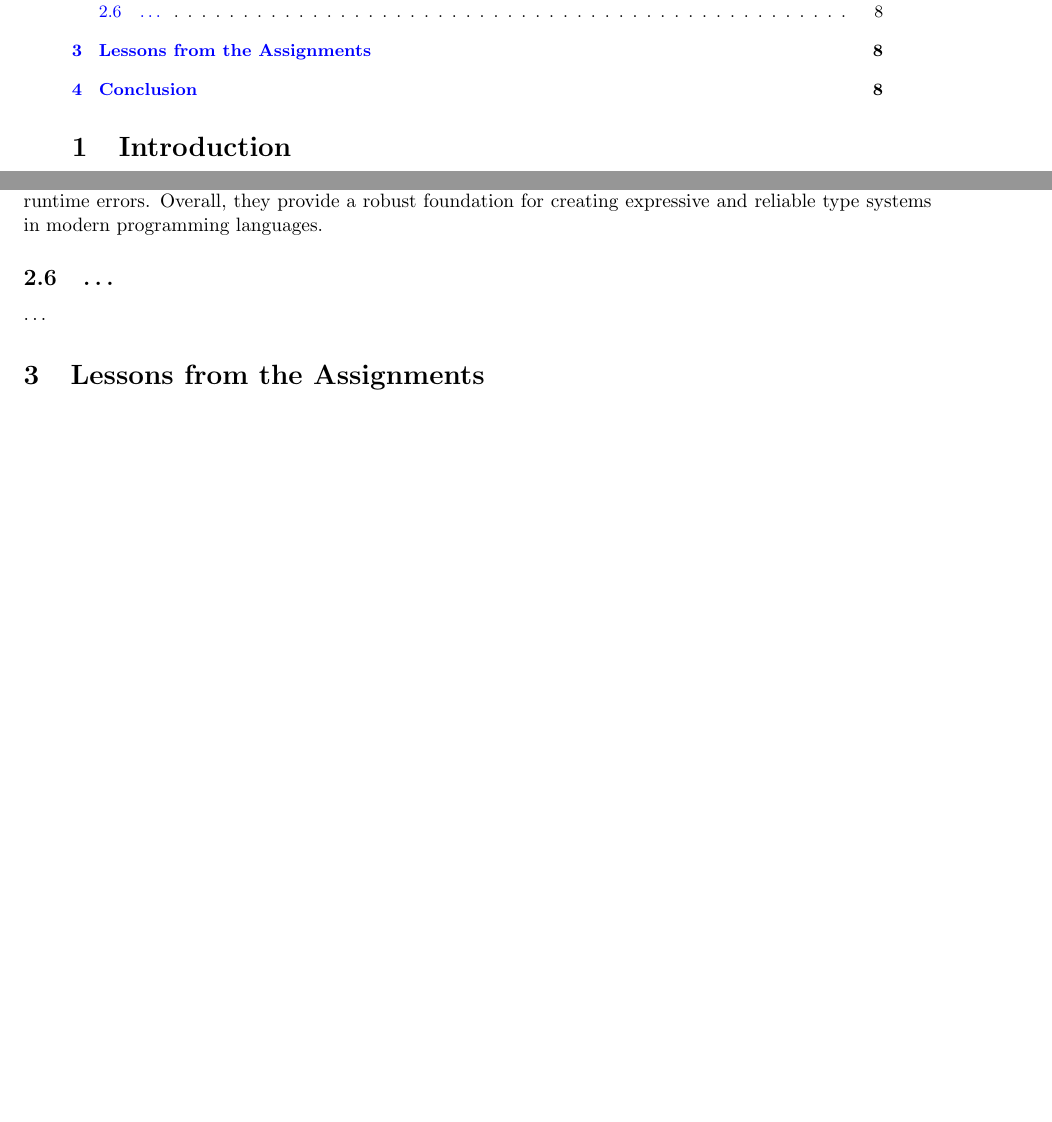
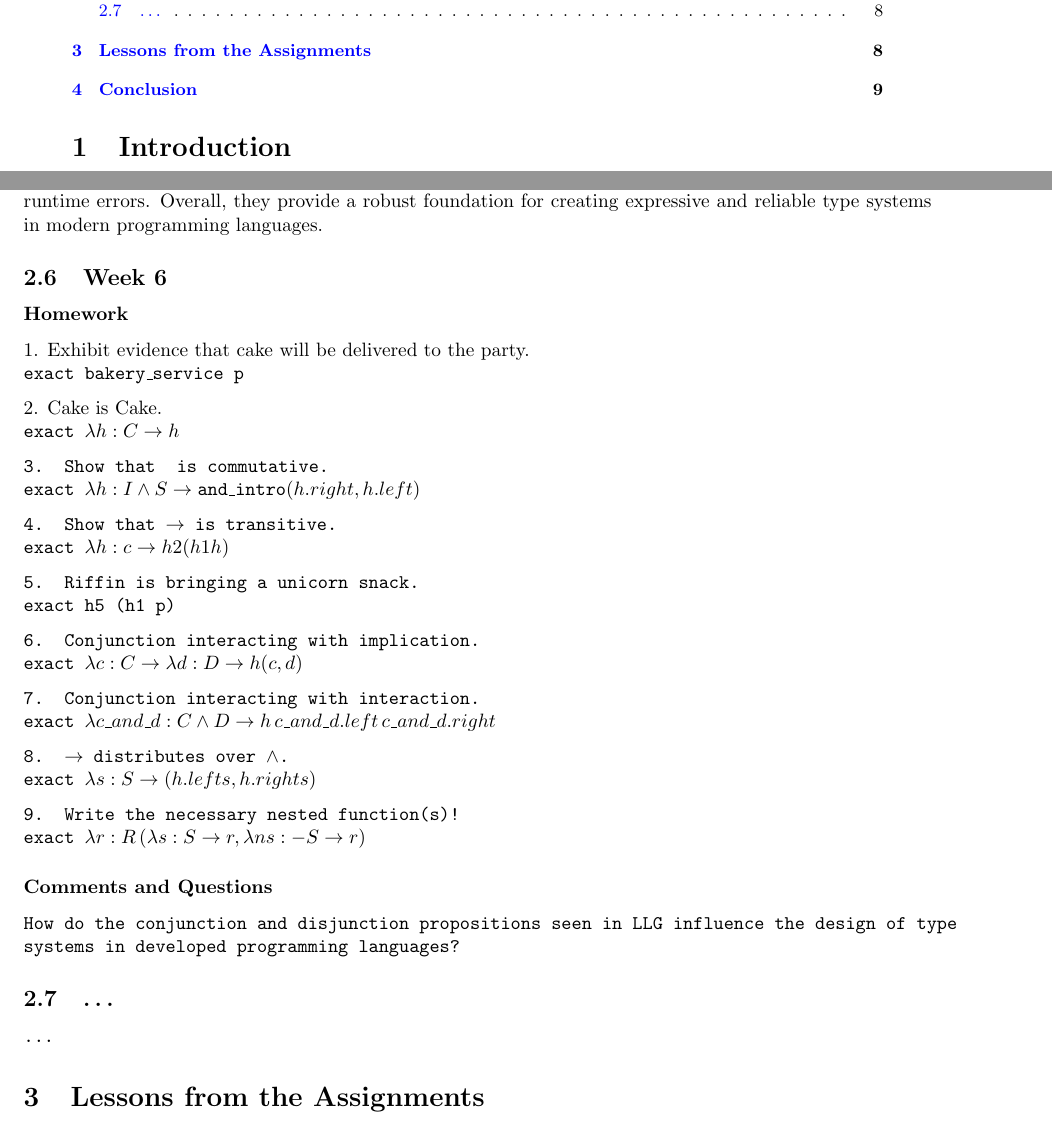
Before and after one commit to zackklopukh/cpsc354, a LaTeX paper (report.tex): two parts of pages 1 and 8 of 8 before the commit and two parts of pages 1 and 8 of 9 after it, joined at a grey line, cut so that both start at the same text, the shorter picture padded with empty space. The pictures show the PDF file report.pdf that the author committed with the source.

Commit message:
Add files via upload

```diff
--- a/report.tex
+++ b/report.tex
@@ -360,6 +360,41 @@ How do the conjunction and disjunction propositions seen in LLG influence the de
 
 GPT: The conjunction (AND) and disjunction (OR) propositions from LLG significantly influence the design of type systems in programming languages by enabling type composition and enhancing type safety. Conjunctions correspond to product types (like tuples), allowing for complex data structures, while disjunctions relate to sum types (like variants), enabling flexible return types. These logical constructs facilitate pattern matching and support formal verification, ensuring that programs adhere to their specifications and reducing runtime errors. Overall, they provide a robust foundation for creating expressive and reliable type systems in modern programming languages.
 
+\subsection{Week 6}
+
+\subsubsection*{Homework}
+
+1. Exhibit evidence that cake will be delivered to the party.\\
+\texttt{exact bakery\_service p}
+
+2. Cake is Cake.\\
+\texttt{exact \lambda h : C \to h}
+
+3. Show that \(^\) is commutative.\\
+\texttt{exact \lambda h : I \land S \to \text{and\_intro}(h.right, h.left)}
+
+4. Show that \(\to\) is transitive.\\
+\texttt{exact \lambda h : c \to h2 (h1 h)}
+
+5. Riffin is bringing a unicorn snack.\\
+\texttt{exact h5 (h1 p)}
+
+6. Conjunction interacting with implication.\\
+\texttt{exact \lambda c : C \to \lambda d : D \to h (c,d)}
+
+7. Conjunction interacting with interaction.\\
+\texttt{exact \lambda c\_and\_d : C \land D \to h \, c\_and\_d.left \, c\_and\_d.right}
+
+8. \(\to\) distributes over \(\land\).\\
+\texttt{exact \lambda s : S \to (h.left s, h.right s)}
+
+9. Write the necessary nested function(s)!\\
+\texttt{exact \lambda r : R \, (\lambda s : S \to r, \lambda ns : -S \to r)}
+
+\subsubsection*{Comments and Questions}
+
+How do the conjunction and disjunction propositions seen in LLG influence the design of type systems in developed programming languages?
+
 \subsection{\ldots}
 
 \ldots
```
Also changed, not shown: report.pdf.
